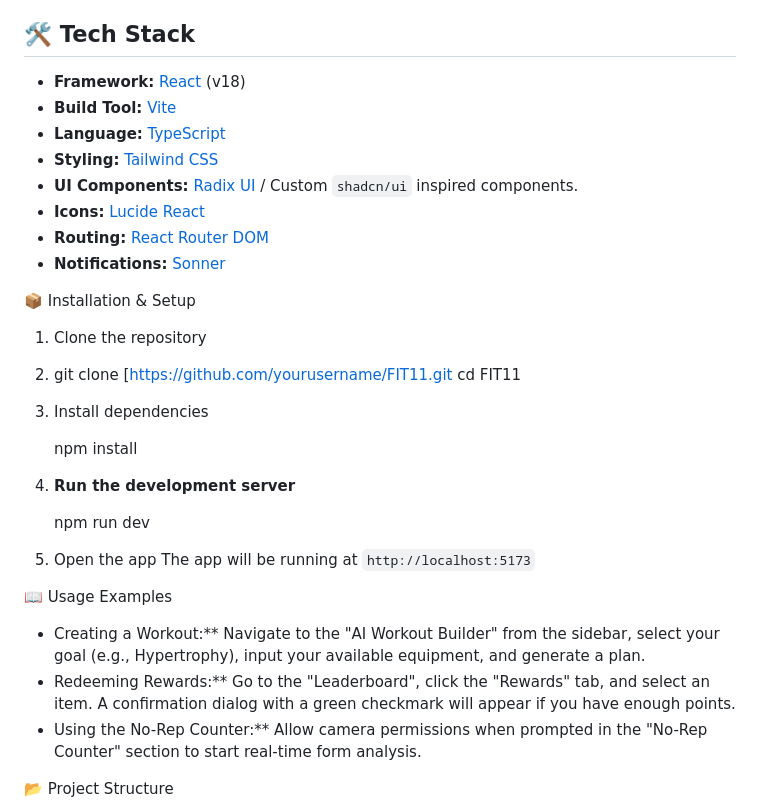
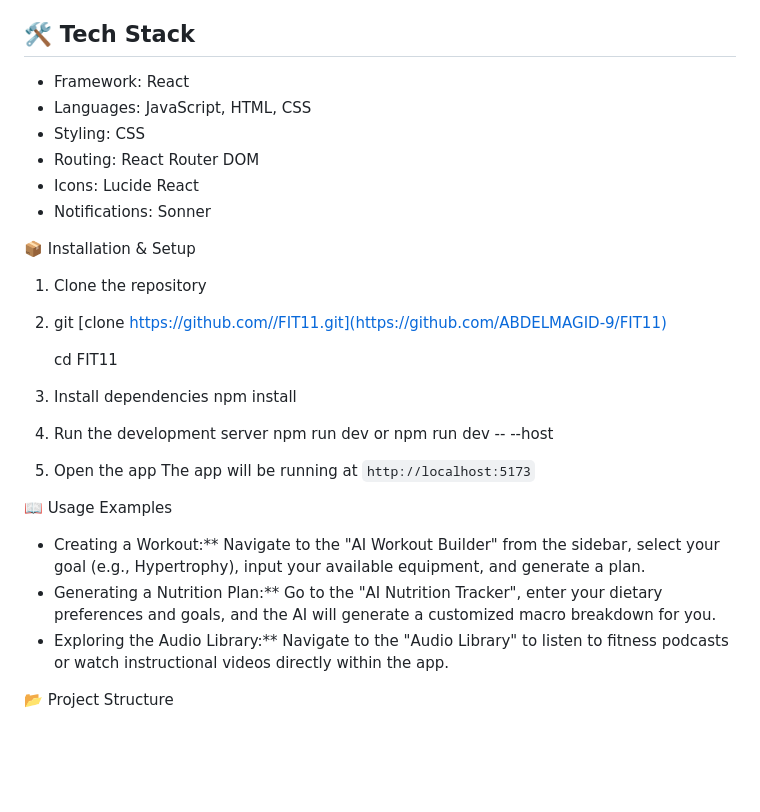
Before and after one commit to ABDELMAGID-9/FIT11, a Markdown page: README.md, the part around the change. Rendered like a GitHub page; blank space fills up the shorter version.

Commit message:
Revise tech stack and setup instructions in README
Updated tech stack details and installation instructions in README.md.

```diff
--- a/README.md
+++ b/README.md
@@ -40,40 +40,38 @@ FIT11 is a comprehensive, AI-driven fitness application designed to replace gues
 
 ## 🛠️ Tech Stack
 
-* **Framework:** [React](https://reactjs.org/) (v18)
-* **Build Tool:** [Vite](https://vitejs.dev/)
-* **Language:** [TypeScript](https://www.typescriptlang.org/)
-* **Styling:** [Tailwind CSS](https://tailwindcss.com/)
-* **UI Components:** [Radix UI](https://www.radix-ui.com/) / Custom `shadcn/ui` inspired components.
-* **Icons:** [Lucide React](https://lucide.dev/)
-* **Routing:** [React Router DOM](https://reactrouter.com/)
-* **Notifications:** [Sonner](https://sonner.emilkowal.ski/)
+* Framework: React
+* Languages: JavaScript, HTML, CSS
+* Styling: CSS
+* Routing: React Router DOM
+* Icons: Lucide React
+* Notifications: Sonner
 
 📦 Installation & Setup
 
 1.  Clone the repository
 2.
-    git clone [https://github.com/yourusername/FIT11.git
+    git [clone https://github.com//FIT11.git](https://github.com/ABDELMAGID-9/FIT11)
+
     cd FIT11
 
-
-3.  Install dependencies
-
+4.  Install dependencies
     npm install
 
-4.  **Run the development server**
-
+5.  Run the development server
     npm run dev
+    or
+    npm run dev -- --host
 
 
-5.  Open the app
+7.  Open the app
     The app will be running at `http://localhost:5173`
 
 📖 Usage Examples
 
 * Creating a Workout:** Navigate to the "AI Workout Builder" from the sidebar, select your goal (e.g., Hypertrophy), input your available equipment, and generate a plan.
-* Redeeming Rewards:** Go to the "Leaderboard", click the "Rewards" tab, and select an item. A confirmation dialog with a green checkmark will appear if you have enough points.
-* Using the No-Rep Counter:** Allow camera permissions when prompted in the "No-Rep Counter" section to start real-time form analysis.
+* Generating a Nutrition Plan:** Go to the "AI Nutrition Tracker", enter your dietary preferences and goals, and the AI will generate a customized macro breakdown for you.
+* Exploring the Audio Library:** Navigate to the "Audio Library" to listen to fitness podcasts or watch instructional videos directly within the app.
 
 📂 Project Structure
 
```
